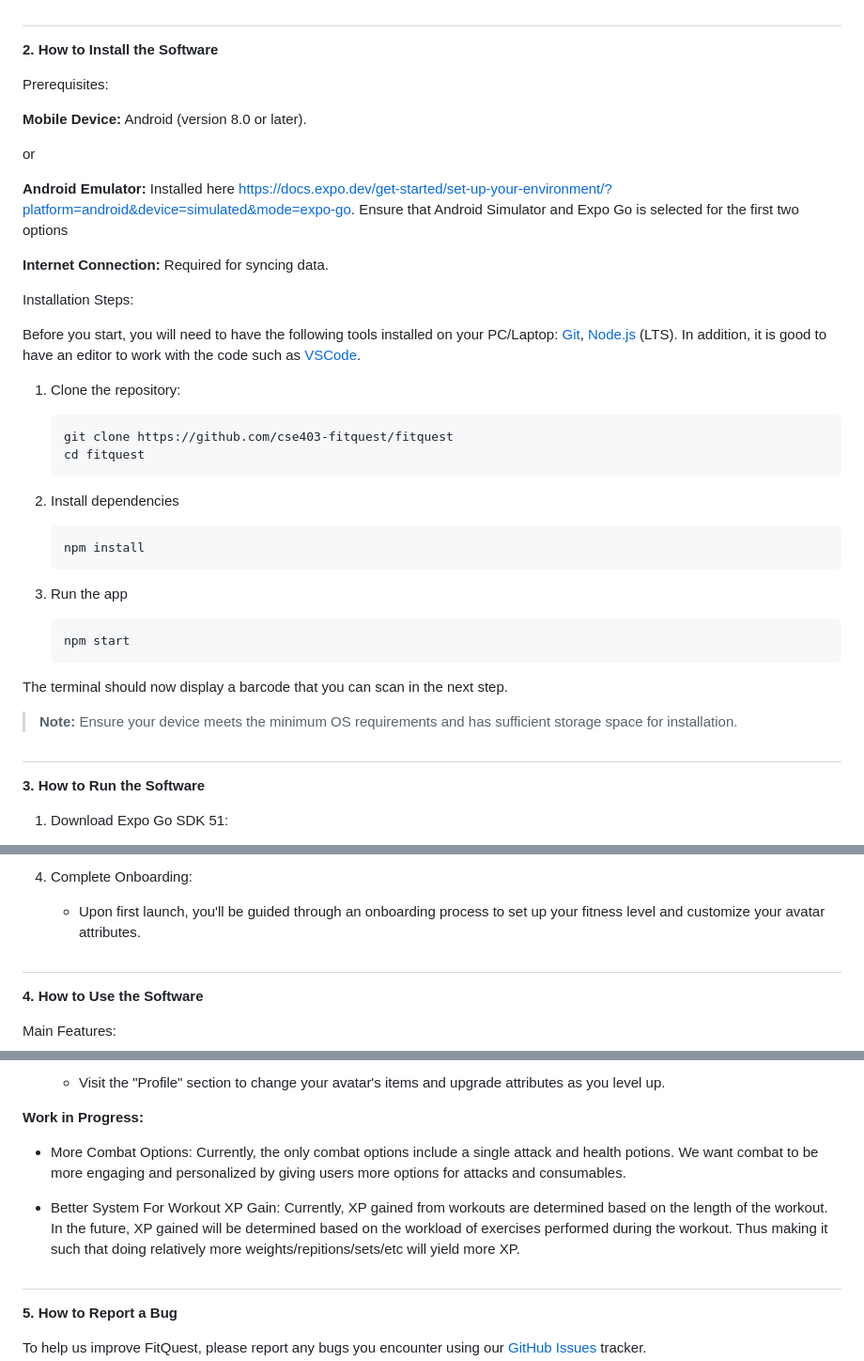
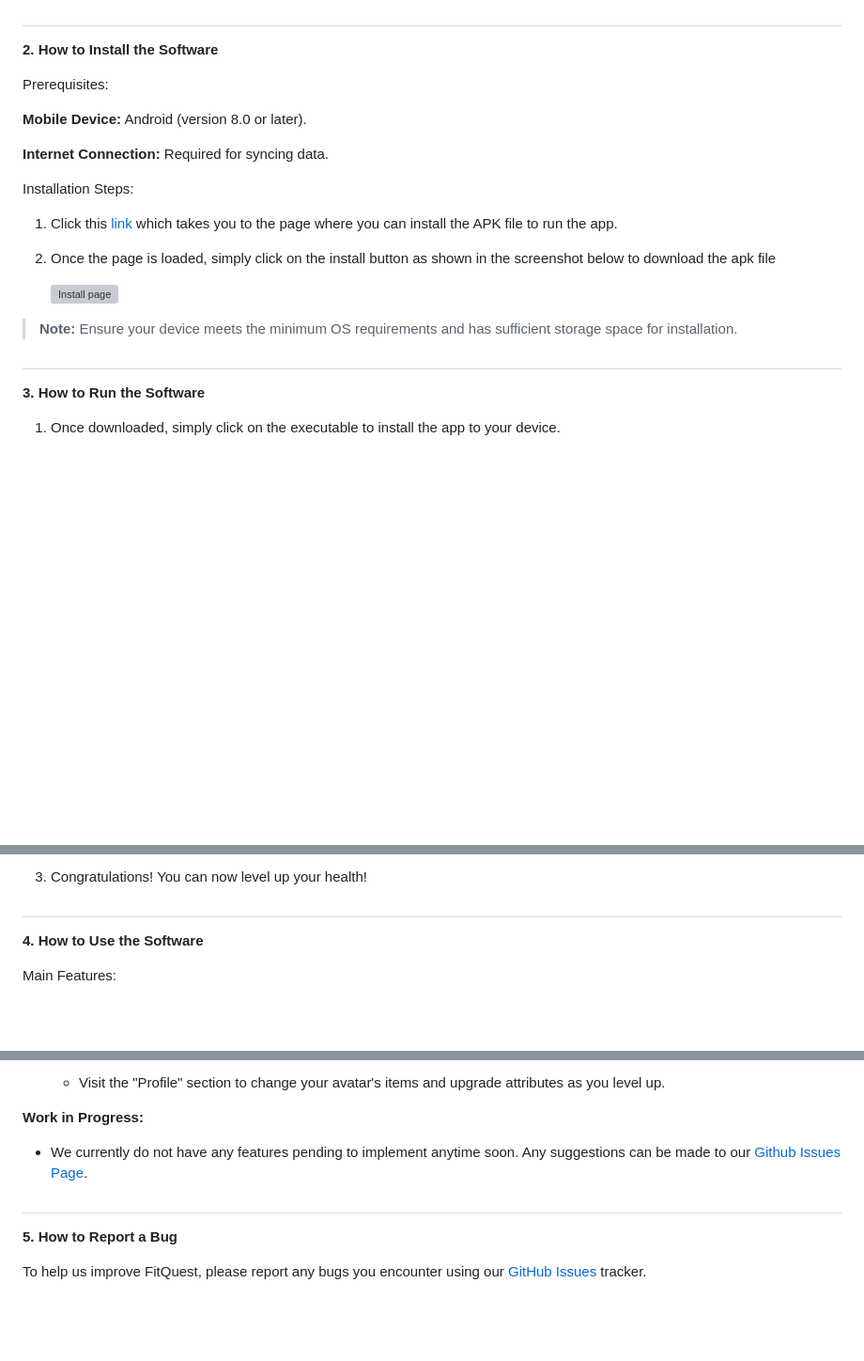
Before and after one commit to cse403-fitquest/fitquest, a Markdown page: documentation/userDoc.md, 3 parts joined by grey strips. Shown: that part at 94% size. Drawn GitHub-style; blank space fills up the shorter version; grey boxes are pictures that could not be loaded.

Commit message:
Update user documentation

````diff
--- a/documentation/userDoc.md
+++ b/documentation/userDoc.md
@@ -17,39 +17,15 @@ Prerequisites:
 
 **Mobile Device:** Android (version 8.0 or later).
 
-or
-
-**Android Emulator:** Installed here https://docs.expo.dev/get-started/set-up-your-environment/?platform=android&device=simulated&mode=expo-go. Ensure that Android Simulator and Expo Go is selected for the first two options
-
 **Internet Connection:** Required for syncing data.
 
 Installation Steps:
 
-Before you start, you will need to have the following tools installed on your PC/Laptop:
-[Git](https://git-scm.com), [Node.js](https://nodejs.org/en/) (LTS).
-In addition, it is good to have an editor to work with the code such as [VSCode](https://code.visualstudio.com/).
+1. Click this [link](https://expo.dev/accounts/afuza/projects/fitquest/builds/b0692c95-ae5e-406f-9f07-c56be941caad) which takes you to the page where you can install the APK file to run the app.
 
+2. Once the page is loaded, simply click on the install button as shown in the screenshot below to download the apk file
 
-1. Clone the repository:
-
-   ```bash
-   git clone https://github.com/cse403-fitquest/fitquest
-   cd fitquest
-   ```
-
-2. Install dependencies
-
-   ```bash
-   npm install
-   ```
-
-3. Run the app
-
-   ```bash
-   npm start
-   ```
-
-The terminal should now display a barcode that you can scan in the next step.
+    <img src="./image.png" alt="Install page" width="300px" />
 
 > **Note:** Ensure your device meets the minimum OS requirements and has sufficient storage space for installation.
 
@@ -57,5 +33,5 @@ The terminal should now display a barcode that you can scan in the next step.
 
 **3. How to Run the Software**
 
-1. Download Expo Go SDK 51:
+1. Once downloaded, simply click on the executable to install the app to your device.
 
@@ -73,7 +50,5 @@ The terminal should now display a barcode that you can scan in the next step.
 
-4. Complete Onboarding:
-
-    - Upon first launch, you'll be guided through an onboarding process to set up your fitness level and customize your avatar attributes.
+3. Congratulations! You can now level up your health!
 
 #
 
@@ -113,9 +88,7 @@ Using FitQuest:
 
 **Work in Progress:**
 
-- More Combat Options: Currently, the only combat options include a single attack and health potions. We want combat to be more engaging and personalized by giving users more options for attacks and consumables.
-
-- Better System For Workout XP Gain: Currently, XP gained from workouts are determined based on the length of the workout. In the future, XP gained will be determined based on the workload of exercises performed during the workout. Thus making it such that doing relatively more weights/repitions/sets/etc will yield more XP.
+- We currently do not have any features pending to implement anytime soon. Any suggestions can be made to our [Github Issues Page](https://github.com/cse403-fitquest/fitquest/issues).
 
 #
 
````
Also changed, not shown: other parts of documentation/userDoc.md (+8 -9 lines).
